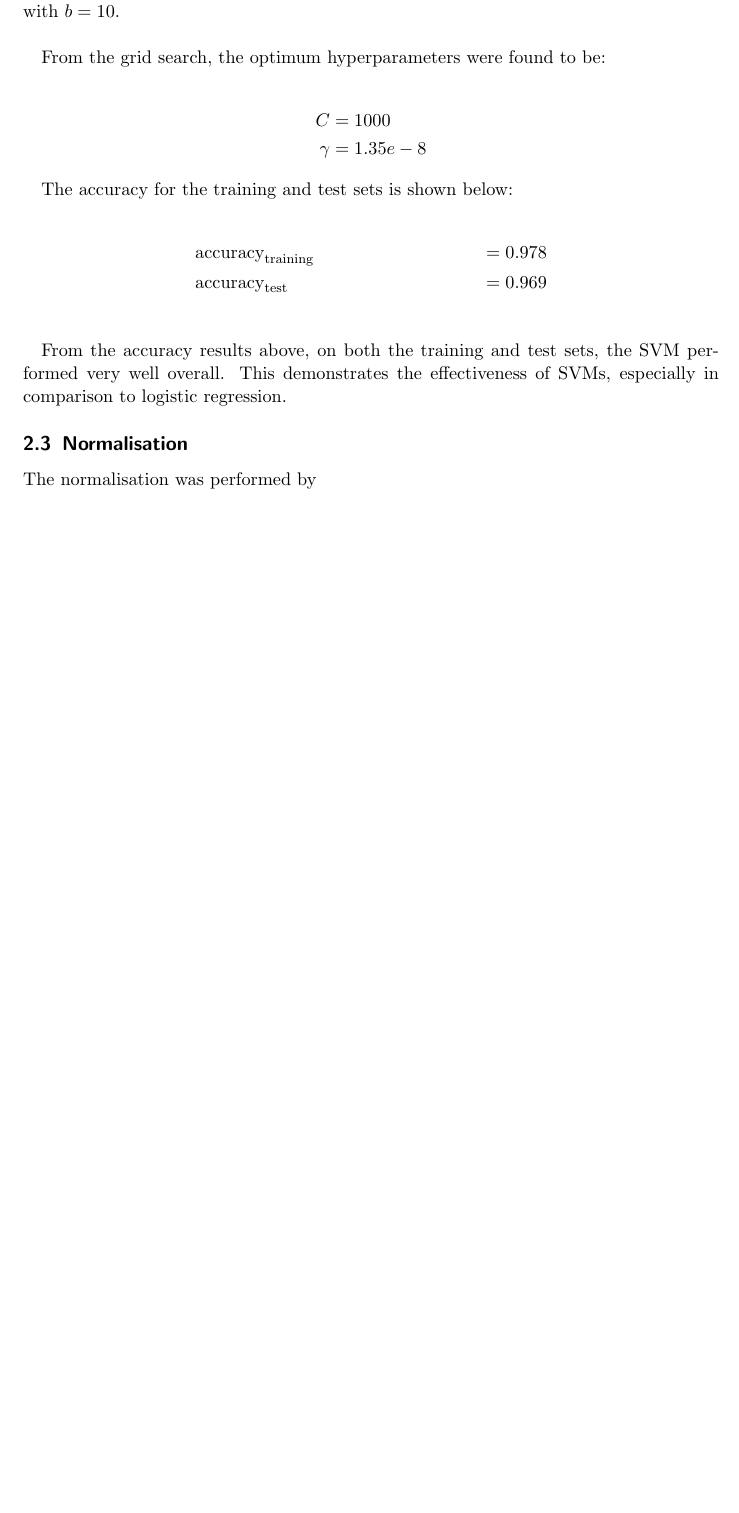
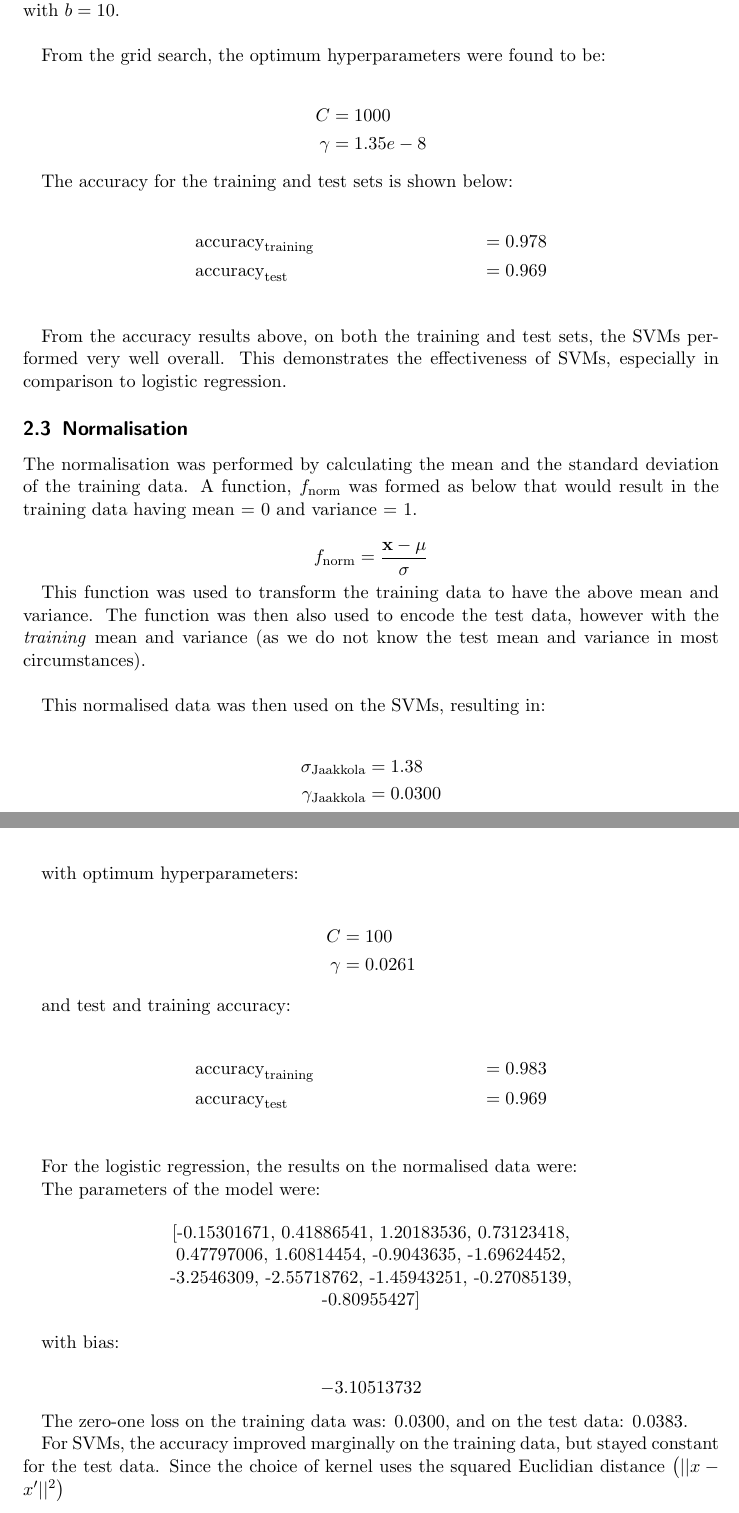
Before and after one commit to dhruuuuuv/mlexam, a LaTeX document (latexTemplate/main.tex): part of page 5 of 5 before the commit and two parts of pages 5 and 6 of 6 after it, the two joined at a grey line, cut so that both start at the same text, the shorter picture padded with empty space. Compiled offline with LaTeX, dvips and Ghostscript.

Commit message:
trying to resolve normalisation discrepencies

```diff
--- a/latexTemplate/main.tex
+++ b/latexTemplate/main.tex
@@ -136,11 +136,57 @@ The accuracy for the training and test sets is shown below:
     & \text{accuracy}_{\text{test}}       &= 0.969 \\
 \end{align*}
 
-From the accuracy results above, on both the training and test sets, the SVM performed very well overall. This demonstrates the effectiveness of SVMs, especially in comparison to logistic regression.
+From the accuracy results above, on both the training and test sets, the SVMs performed very well overall. This demonstrates the effectiveness of SVMs, especially in comparison to logistic regression.
 
 \subsection{Normalisation}
 
-The normalisation was performed by
+The normalisation was performed by calculating the mean and the standard deviation of the training data. A function, $f_{\text{norm}}$ was formed as below that would result in the training data having mean = 0 and variance = 1.
+
+\[ f_{\text{norm}} = \frac {\xbf - \mu} {\sigma} \]
+
+This function was used to transform the training data to have the above mean and variance. The function was then also used to encode the test data, however with the \emph{training} mean and variance (as we do not know the test mean and variance in most circumstances). \\
+
+This normalised data was then used on the SVMs, resulting in:
+
+\begin{align*}
+    \sigma_{\text{Jaakkola}} &= 1.38   \\
+    \gamma_{\text{Jaakkola}} &= 0.0300 \\
+\end{align*}
+
+with optimum hyperparameters:
+
+\begin{align*}
+    C &= 100 \\
+    \gamma &= 0.0261
+\end{align*}
+
+and test and training accuracy:
+
+\begin{align*}
+    & \text{accuracy}_{\text{training}}   &= 0.983 \\
+    & \text{accuracy}_{\text{test}}       &= 0.969 \\
+\end{align*}
+
+For the logistic regression, the results on the normalised data were:
+
+The parameters of the model were:
+
+\begin{center}
+ [-0.15301671,  0.41886541,  1.20183536,  0.73123418, \\
+   0.47797006,  1.60814454, -0.9043635, -1.69624452, \\
+  -3.2546309, -2.55718762, -1.45943251, -0.27085139, \\
+  -0.80955427]
+\end{center}
+
+with bias:
+
+\[ -3.10513732 \]
+
+The zero-one loss on the training data was: $0.0300$, and on the test data: $0.0383$.
+
+For SVMs, the accuracy improved marginally on the training data, but stayed constant for the test data. Since the choice of kernel uses the squared Euclidian distance $\big( || x - x' || ^2 \big)$
+
+
 
 % Obligatory citation, and I decided to point to  your text book~\cite{abu2012learning}. The references sit in a separate file, ref.bib.
 %
```
Also changed, not shown: latexTemplate/main.pdf, 8 other files.
